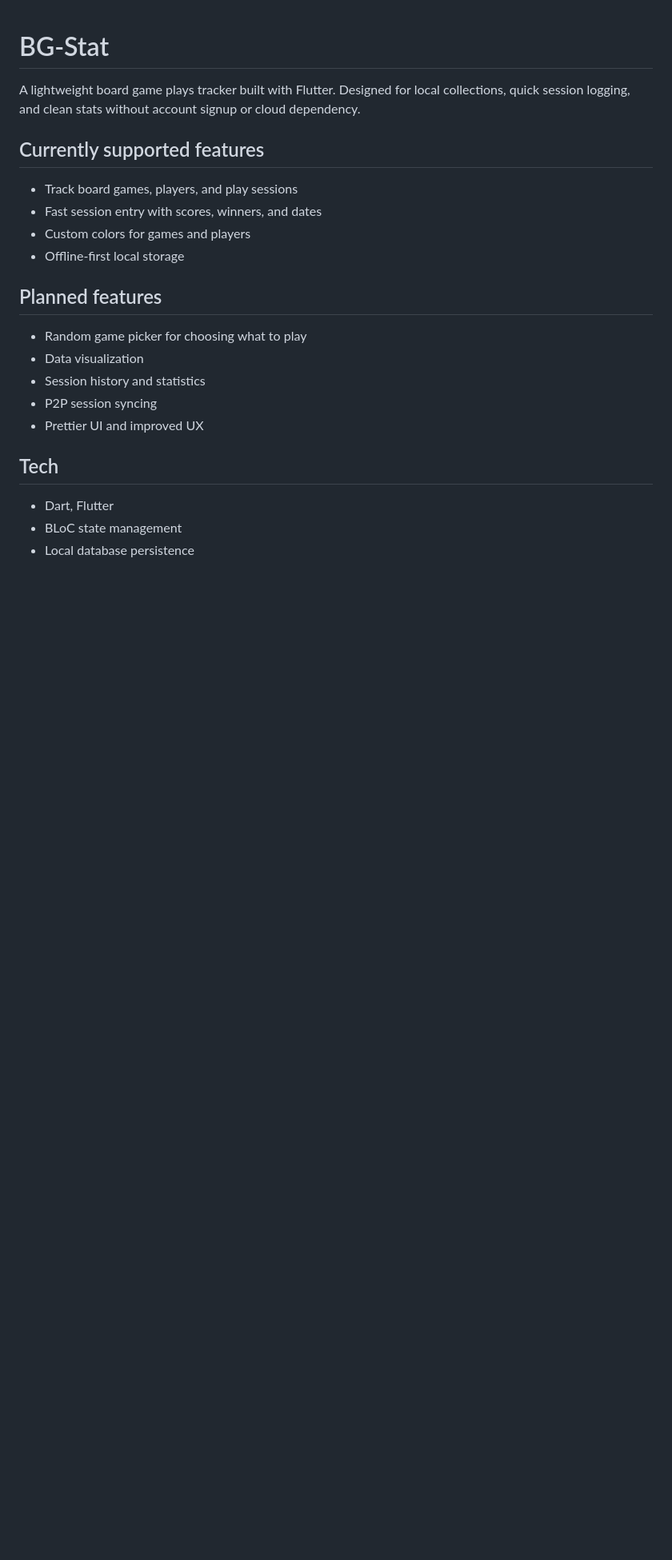
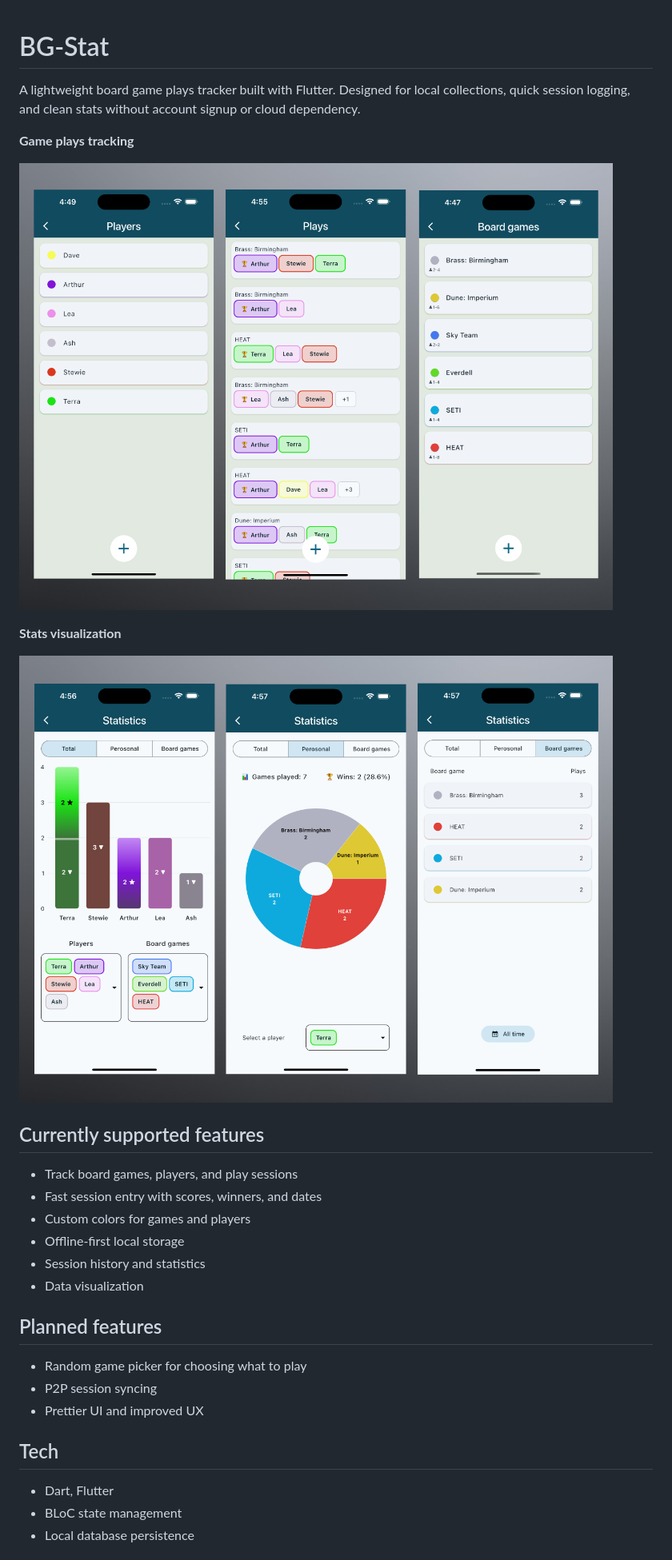
Before and after one commit to vloot/board-game-app, a Markdown page: README.md, the part around the change. Shown: that part at 80% size. Rendered like a GitHub page; pictures changed too: readme/screens1.png (added), readme/screens2.png (added); blank space fills up the shorter version.

```diff
--- a/README.md
+++ b/README.md
@@ -1,6 +1,14 @@
 # BG-Stat
 
 A lightweight board game plays tracker built with Flutter. Designed for local collections, quick session logging, and clean stats without account signup or cloud dependency.
+
+**Game plays tracking**
+
+![Game plays tracking](readme/screens1.png)
+
+**Stats visualization**
+
+![Stats visualization](readme/screens2.png)
 
 ## Currently supported features
 
@@ -8,12 +16,12 @@ A lightweight board game plays tracker built with Flutter. Designed for local co
 - Fast session entry with scores, winners, and dates
 - Custom colors for games and players
 - Offline-first local storage
+- Session history and statistics
+- Data visualization
 
 ## Planned features
 
 - Random game picker for choosing what to play
-- Data visualization
-- Session history and statistics
 - P2P session syncing
 - Prettier UI and improved UX
 
```
